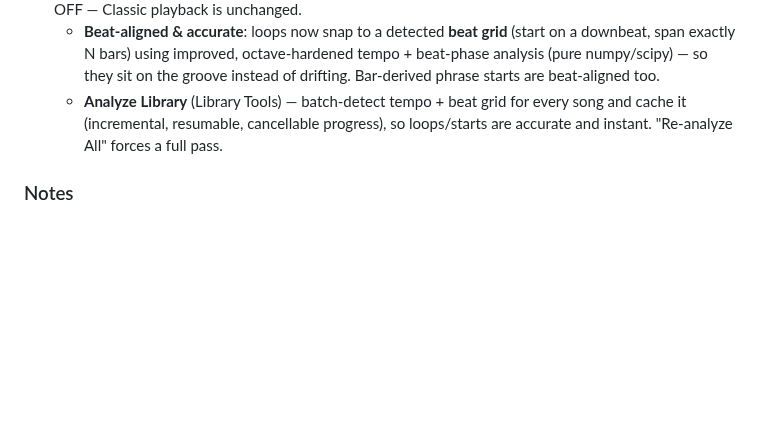
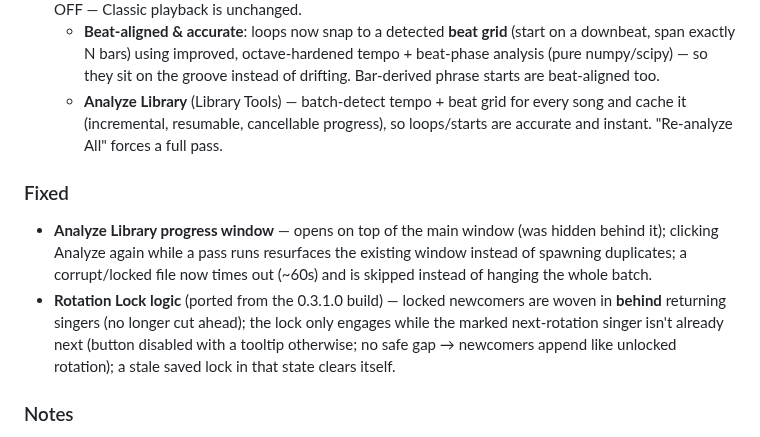
Before and after one commit to DanDemolition/SingWS, a Markdown page: CHANGELOG.md, the part around the change. GitHub-like rendering; blank space fills up the shorter version.

```diff
--- a/CHANGELOG.md
+++ b/CHANGELOG.md
@@ -52,6 +52,17 @@
     every song and cache it (incremental, resumable, cancellable progress), so
     loops/starts are accurate and instant. "Re-analyze All" forces a full pass.
 
+### Fixed
+- **Analyze Library progress window** — opens on top of the main window (was
+  hidden behind it); clicking Analyze again while a pass runs resurfaces the
+  existing window instead of spawning duplicates; a corrupt/locked file now
+  times out (~60s) and is skipped instead of hanging the whole batch.
+- **Rotation Lock logic** (ported from the 0.3.1.0 build) — locked newcomers
+  are woven in **behind** returning singers (no longer cut ahead); the lock
+  only engages while the marked next-rotation singer isn't already next (button
+  disabled with a tooltip otherwise; no safe gap → newcomers append like
+  unlocked rotation); a stale saved lock in that state clears itself.
+
 ### Notes
 - Pairs with the SingWS-Server marker-sync endpoints for cross-machine markers.
 - Tests: `test_phrase_markers.py`, `test_phrase_detect.py`,
```
Also changed, not shown: QA.md (+17 -0 lines).
